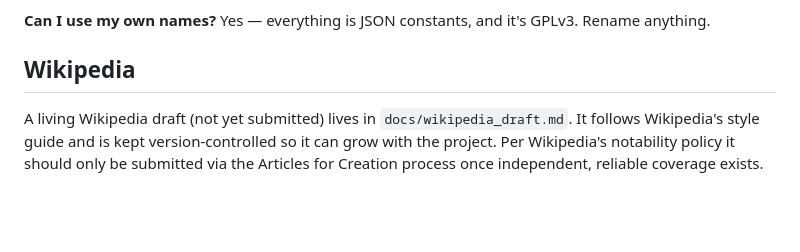
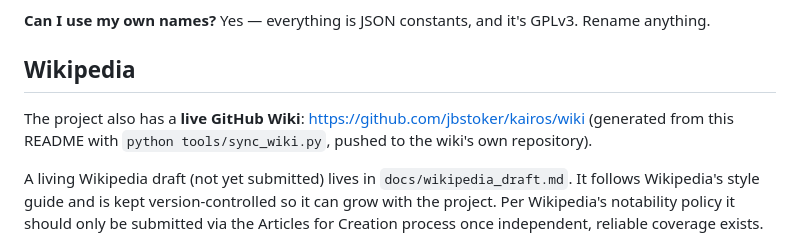
Before and after one commit to jbstoker/kairos, a Markdown page: README.md, the part around the change. Rendered like a GitHub page; blank space fills up the shorter version.

Commit message:
Docs: link the live GitHub Wiki from the README

```diff
--- a/README.md
+++ b/README.md
@@ -810,6 +810,11 @@ tropical seasons (Spring…) come from solar longitude; the observed names
 GPLv3. Rename anything.
 
 ## Wikipedia
+
+The project also has a **live GitHub Wiki**: https://github.com/jbstoker/kairos/wiki
+(generated from this README with `python tools/sync_wiki.py`, pushed to the
+wiki's own repository).
+
 A living Wikipedia draft (not yet submitted) lives in
 `docs/wikipedia_draft.md`. It follows Wikipedia's style guide and is kept
 version-controlled so it can grow with the project. Per Wikipedia's
```
